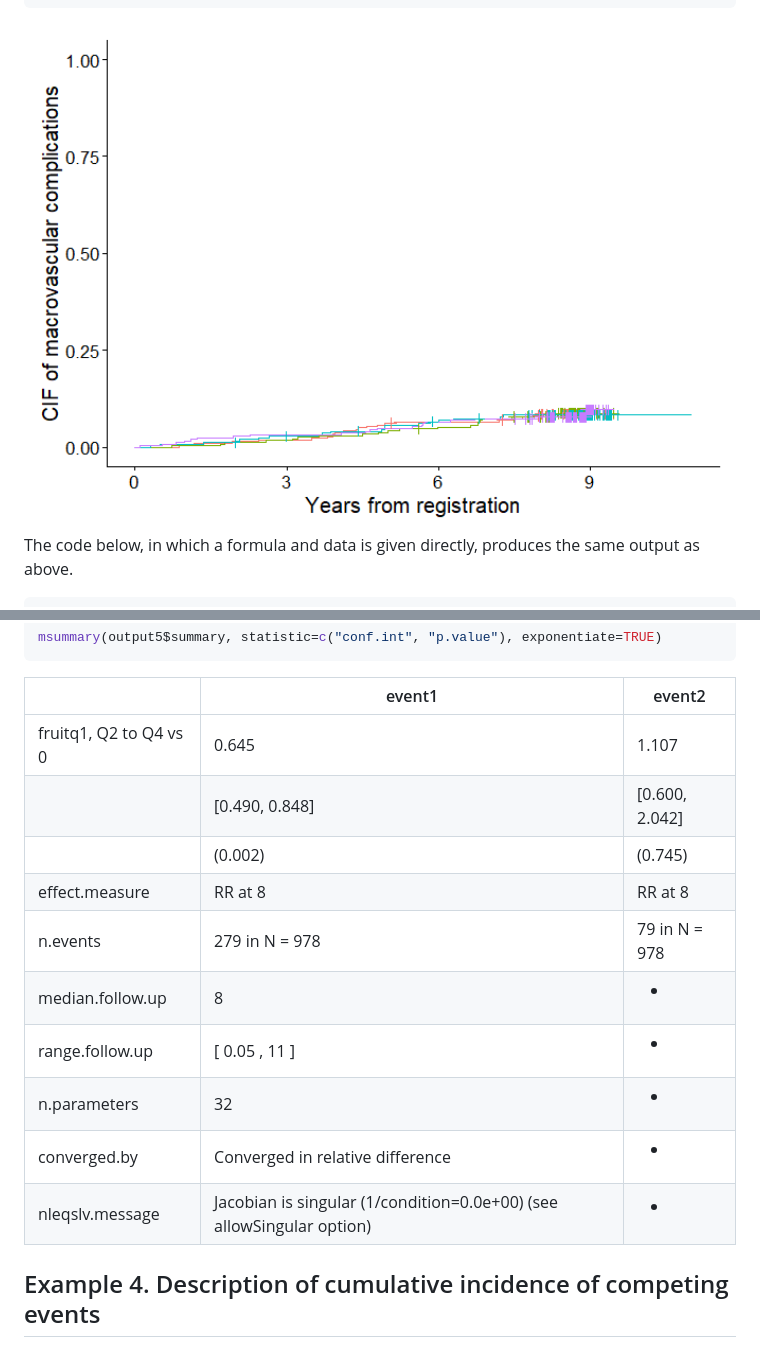
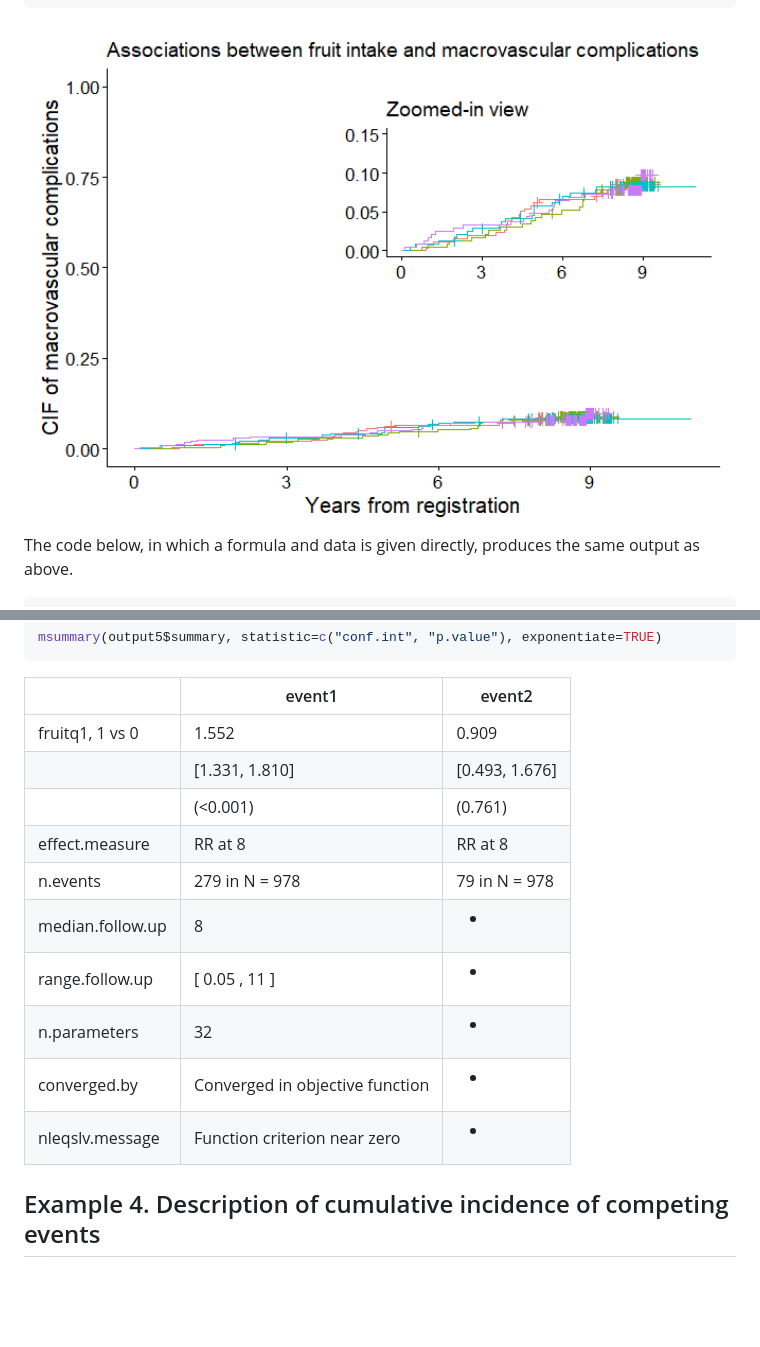
Before and after one commit to gestimation/cifmodeling, a Markdown page: README.md, 2 parts joined by grey strips. Drawn GitHub-style; pictures changed too: man/figures/README-syntax2-1.png; blank space fills up the shorter version.

```diff
--- a/README.md
+++ b/README.md
@@ -711,19 +711,19 @@ msummary(output5$summary, statistic=c("conf.int", "p.value"), exponentiate=TRUE)
 </thead>
 <tbody>
 <tr>
-<td>fruitq1, Q2 to Q4 vs 0</td>
-<td>0.645</td>
-<td>1.107</td>
+<td>fruitq1, 1 vs 0</td>
+<td>1.552</td>
+<td>0.909</td>
 </tr>
 <tr>
 <td></td>
-<td>[0.490, 0.848]</td>
-<td>[0.600, 2.042]</td>
+<td>[1.331, 1.810]</td>
+<td>[0.493, 1.676]</td>
 </tr>
 <tr>
 <td></td>
-<td>(0.002)</td>
-<td>(0.745)</td>
+<td>(&lt;0.001)</td>
+<td>(0.761)</td>
 </tr>
 <tr>
 <td>effect.measure</td>
@@ -758,15 +758,14 @@ msummary(output5$summary, statistic=c("conf.int", "p.value"), exponentiate=TRUE)
 </tr>
 <tr>
 <td>converged.by</td>
-<td>Converged in relative difference</td>
+<td>Converged in objective function</td>
 <td><ul>
 <li></li>
 </ul></td>
 </tr>
 <tr>
 <td>nleqslv.message</td>
-<td>Jacobian is singular (1/condition=0.0e+00) (see allowSingular
-option)</td>
+<td>Function criterion near zero</td>
 <td><ul>
 <li></li>
 </ul></td>
```
Also changed, not shown: other parts of README.md (+16 -16 lines), man/figures/README-example3-1.png.
